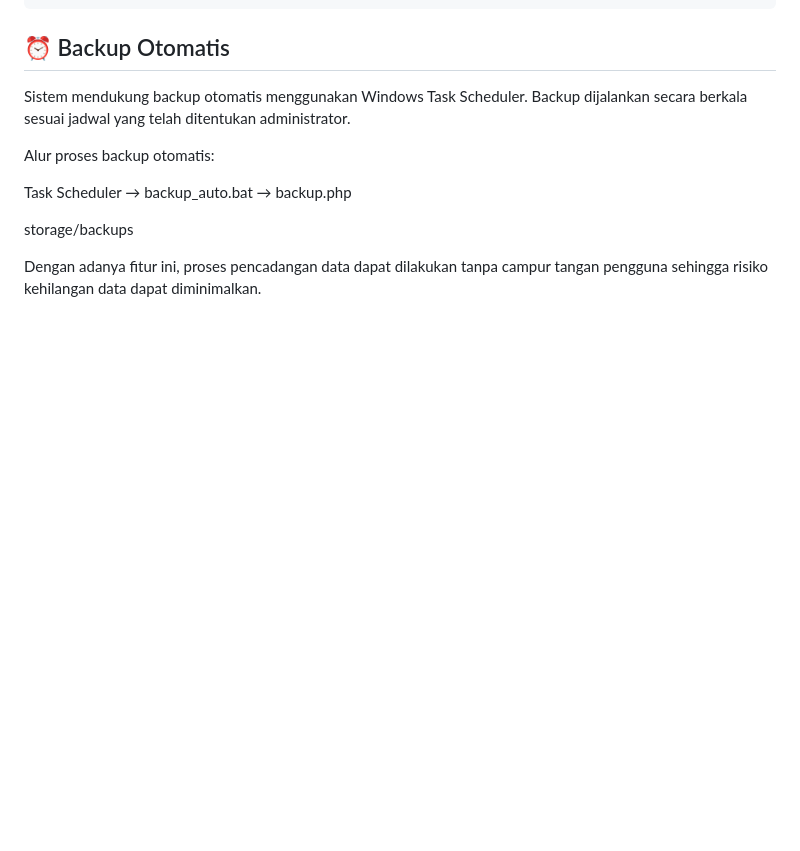
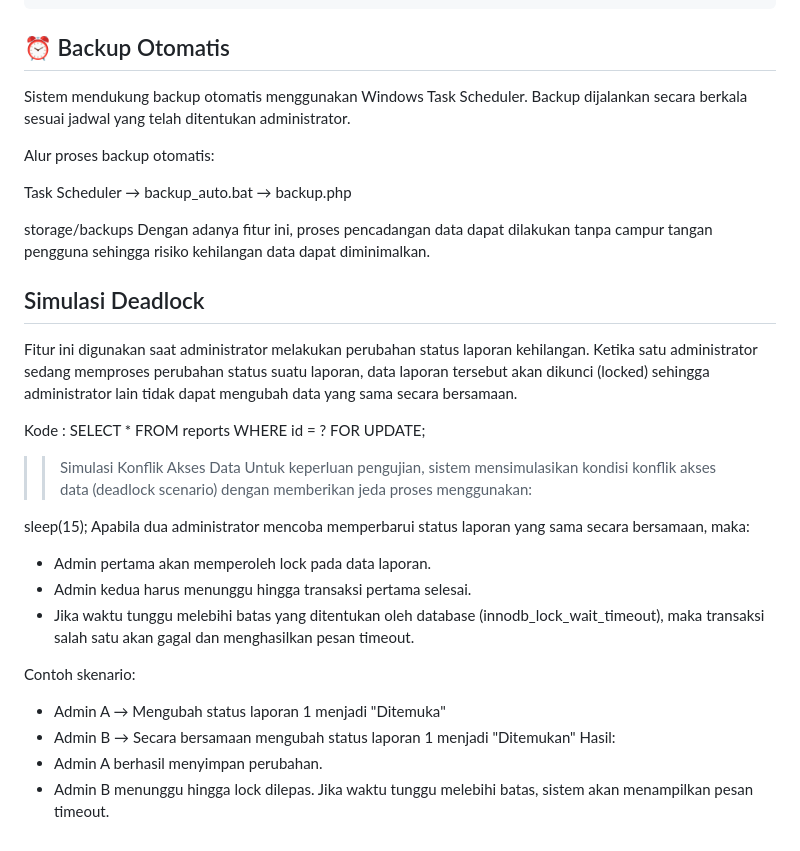
Before and after one commit to annisasyifahakim13/PDT, a Markdown page: README.md, the part around the change. Drawn GitHub-style; blank space fills up the shorter version.

```diff
--- a/README.md
+++ b/README.md
@@ -96,5 +96,30 @@ Alur proses backup otomatis:
 Task Scheduler → backup_auto.bat → backup.php
 
 storage/backups
+Dengan adanya fitur ini, proses pencadangan data dapat dilakukan tanpa campur tangan pengguna sehingga risiko kehilangan data dapat diminimalkan.
 
-Dengan adanya fitur ini, proses pencadangan data dapat dilakukan tanpa campur tangan pengguna sehingga risiko kehilangan data dapat diminimalkan.
+## Simulasi Deadlock
+Fitur ini digunakan saat administrator melakukan perubahan status laporan kehilangan. Ketika satu administrator sedang memproses perubahan status suatu laporan, data laporan tersebut akan dikunci (locked) sehingga administrator lain tidak dapat mengubah data yang sama secara bersamaan.
+
+Kode :
+SELECT *
+FROM reports
+WHERE id = ?
+FOR UPDATE;
+
+>> Simulasi Konflik Akses Data
+Untuk keperluan pengujian, sistem mensimulasikan kondisi konflik akses data (deadlock scenario) dengan memberikan jeda proses menggunakan:
+
+sleep(15);
+Apabila dua administrator mencoba memperbarui status laporan yang sama secara bersamaan, maka:
+- Admin pertama akan memperoleh lock pada data laporan.
+- Admin kedua harus menunggu hingga transaksi pertama selesai.
+- Jika waktu tunggu melebihi batas yang ditentukan oleh database (innodb_lock_wait_timeout), maka transaksi salah satu akan gagal dan menghasilkan pesan timeout.
+
+Contoh skenario:
+- Admin A → Mengubah status laporan 1 menjadi "Ditemuka"
+- Admin B → Secara bersamaan mengubah status laporan 1 menjadi "Ditemukan"
+Hasil:
+- Admin A berhasil menyimpan perubahan.
+- Admin B menunggu hingga lock dilepas.
+Jika waktu tunggu melebihi batas, sistem akan menampilkan pesan timeout.
```
